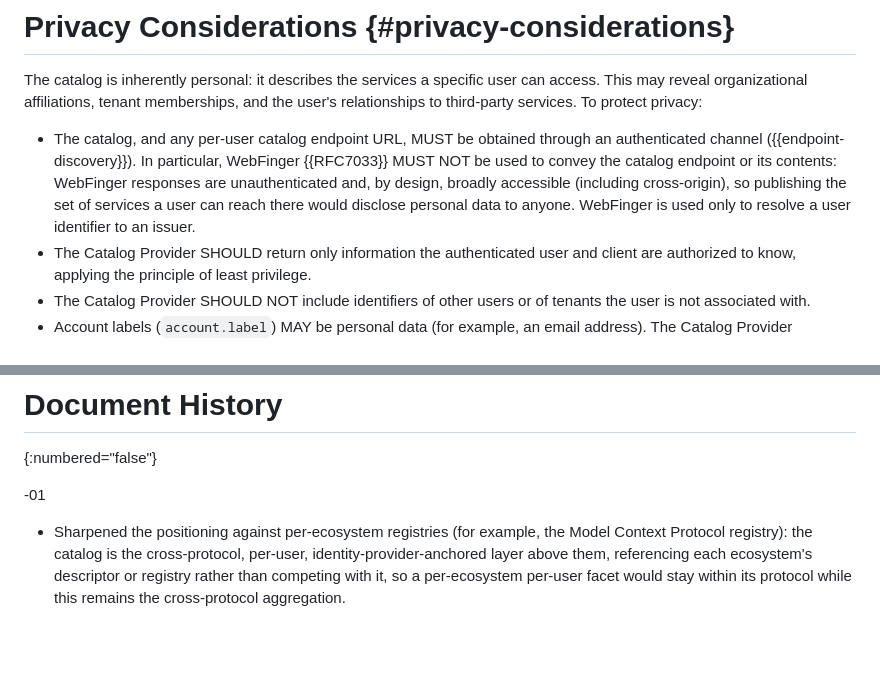
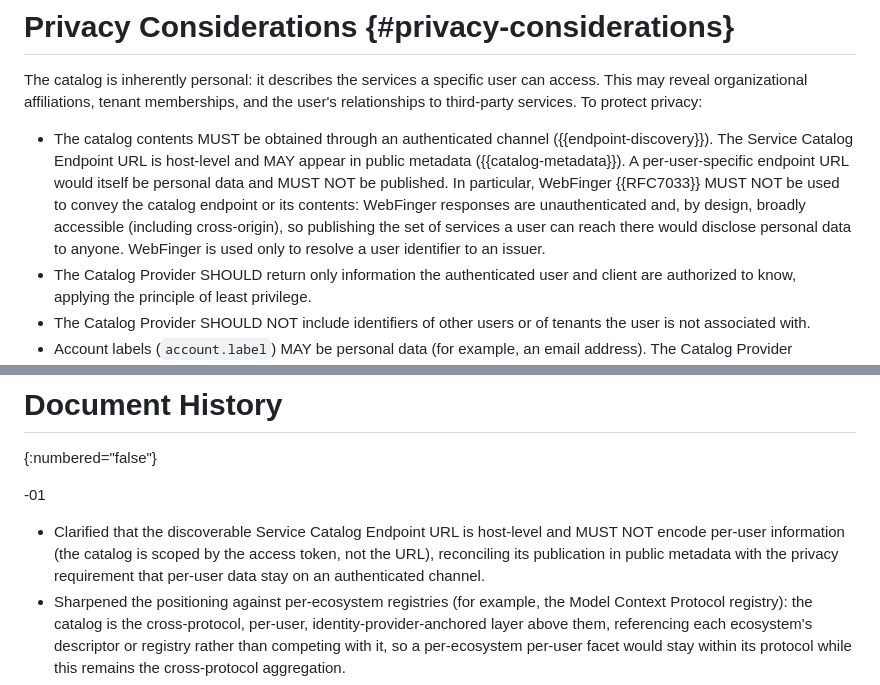
Before and after one commit to mcguinness/draft-mcguinness-service-catalog, a Markdown page: draft-mcguinness-svc-connectivity-disco.md, 2 parts joined by grey strips. GitHub-like rendering; blank space fills up the shorter version.

```diff
--- a/draft-mcguinness-svc-connectivity-disco.md
+++ b/draft-mcguinness-svc-connectivity-disco.md
@@ -1164,7 +1164,7 @@ Protocol-level mitigations are defined by the relevant single sign-on specificat
 
 The catalog is inherently personal: it describes the services a specific user can access. This may reveal organizational affiliations, tenant memberships, and the user's relationships to third-party services. To protect privacy:
 
-* The catalog, and any per-user catalog endpoint URL, MUST be obtained through an authenticated channel ({{endpoint-discovery}}). In particular, WebFinger {{RFC7033}} MUST NOT be used to convey the catalog endpoint or its contents: WebFinger responses are unauthenticated and, by design, broadly accessible (including cross-origin), so publishing the set of services a user can reach there would disclose personal data to anyone. WebFinger is used only to resolve a user identifier to an issuer.
+* The catalog contents MUST be obtained through an authenticated channel ({{endpoint-discovery}}). The Service Catalog Endpoint URL is host-level and MAY appear in public metadata ({{catalog-metadata}}). A per-user-specific endpoint URL would itself be personal data and MUST NOT be published. In particular, WebFinger {{RFC7033}} MUST NOT be used to convey the catalog endpoint or its contents: WebFinger responses are unauthenticated and, by design, broadly accessible (including cross-origin), so publishing the set of services a user can reach there would disclose personal data to anyone. WebFinger is used only to resolve a user identifier to an issuer.
 * The Catalog Provider SHOULD return only information the authenticated user and client are authorized to know, applying the principle of least privilege.
 * The Catalog Provider SHOULD NOT include identifiers of other users or of tenants the user is not associated with.
 * Account labels (`account.label`) MAY be personal data (for example, an email address). The Catalog Provider SHOULD return the minimum needed for the user to distinguish accounts (a display name or masked address) and MAY omit the label entirely, leaving only the opaque `account.id`.
@@ -1315,6 +1315,7 @@ Reference: This document.
 
 -01
 
+* Clarified that the discoverable Service Catalog Endpoint URL is host-level and MUST NOT encode per-user information (the catalog is scoped by the access token, not the URL), reconciling its publication in public metadata with the privacy requirement that per-user data stay on an authenticated channel.
 * Sharpened the positioning against per-ecosystem registries (for example, the Model Context Protocol registry): the catalog is the cross-protocol, per-user, identity-provider-anchored layer above them, referencing each ecosystem's descriptor or registry rather than competing with it, so a per-ecosystem per-user facet would stay within its protocol while this remains the cross-protocol aggregation.
 * Added a Relationship to Other Work entry for the incumbent per-user application catalogs (Okta's assigned-applications API and Microsoft Graph app role assignments), positioning the document as standardizing that per-user view across identity providers and enriching it with programmatic connection methods and service types beyond web applications.
 * Added a Trust Frameworks security section that lets a deployment discharge the document's trust decisions (re-anchoring, the dynamic-registration gate, audience-only authorization-server trust) through a pluggable trust framework, with OpenID Federation as a worked example and a Relationship to Other Work entry. This adds no catalog members or registries; a client resolves framework trust through the framework's own mechanisms.
```
Also changed, not shown: other parts of draft-mcguinness-svc-connectivity-disco.md (+3 -3 lines).
